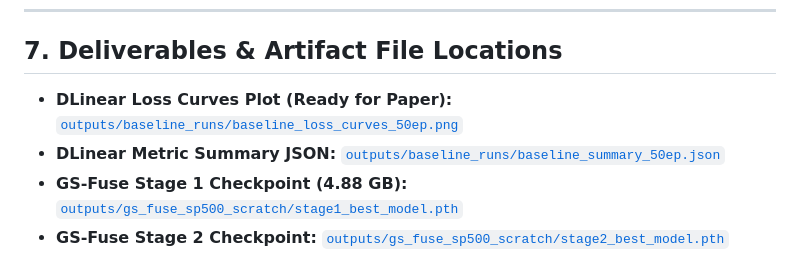
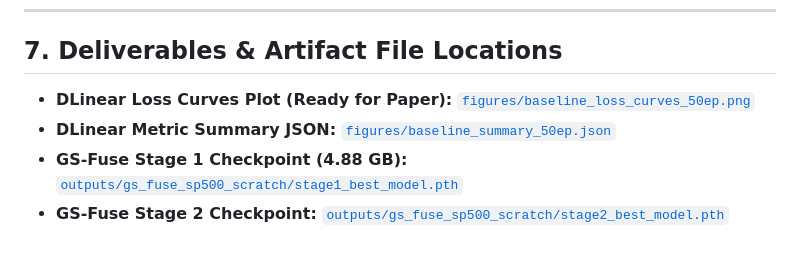
Before and after one commit to DaezeI/11785-GS-Fuse-Submission-Public, a Markdown page: TEAM_MIDTERM_MASTER_RESOURCE.md, the part around the change. GitHub-like rendering.

```diff
--- a/TEAM_MIDTERM_MASTER_RESOURCE.md
+++ b/TEAM_MIDTERM_MASTER_RESOURCE.md
@@ -151,8 +151,8 @@ Proposed Innovation: Making the Gate Stricter via Volatility
 
 ## 7. Deliverables & Artifact File Locations
 
-* **DLinear Loss Curves Plot (Ready for Paper):** [`outputs/baseline_runs/baseline_loss_curves_50ep.png`](file:///c:/Users/Adaeze%20Ilodianya/Documents/Fall%202026/11785%20Intro%20to%20Deep%20Learning/GS-FUSE-main/GS-FUSE-main/outputs/baseline_runs/baseline_loss_curves_50ep.png)
-* **DLinear Metric Summary JSON:** [`outputs/baseline_runs/baseline_summary_50ep.json`](file:///c:/Users/Adaeze%20Ilodianya/Documents/Fall%202026/11785%20Intro%20to%20Deep%20Learning/GS-FUSE-main/GS-FUSE-main/outputs/baseline_runs/baseline_summary_50ep.json)
+* **DLinear Loss Curves Plot (Ready for Paper):** [`figures/baseline_loss_curves_50ep.png`](file:///c:/Users/Adaeze%20Ilodianya/Documents/Fall%202026/11785%20Intro%20to%20Deep%20Learning/GS-FUSE-main/GS-FUSE-main/figures/baseline_loss_curves_50ep.png)
+* **DLinear Metric Summary JSON:** [`figures/baseline_summary_50ep.json`](file:///c:/Users/Adaeze%20Ilodianya/Documents/Fall%202026/11785%20Intro%20to%20Deep%20Learning/GS-FUSE-main/GS-FUSE-main/figures/baseline_summary_50ep.json)
 * **GS-Fuse Stage 1 Checkpoint (4.88 GB):** [`outputs/gs_fuse_sp500_scratch/stage1_best_model.pth`](file:///c:/Users/Adaeze%20Ilodianya/Documents/Fall%202026/11785%20Intro%20to%20Deep%20Learning/GS-FUSE-main/GS-FUSE-main/outputs/gs_fuse_sp500_scratch/stage1_best_model.pth)
 * **GS-Fuse Stage 2 Checkpoint:** [`outputs/gs_fuse_sp500_scratch/stage2_best_model.pth`](file:///c:/Users/Adaeze%20Ilodianya/Documents/Fall%202026/11785%20Intro%20to%20Deep%20Learning/GS-FUSE-main/GS-FUSE-main/outputs/gs_fuse_sp500_scratch/stage2_best_model.pth)
 * **Full Multi-Stage Training Log:** [`outputs/gs_fuse_sp500_scratch/full_training_log.txt`](file:///c:/Users/Adaeze%20Ilodianya/Documents/Fall%202026/11785%20Intro%20to%20Deep%20Learning/GS-FUSE-main/GS-FUSE-main/outputs/gs_fuse_sp500_scratch/full_training_log.txt)
```
Also changed, not shown: README.md (+3 -0 lines), figures/baseline_loss_curves_50ep.png (added), 1 other file.
